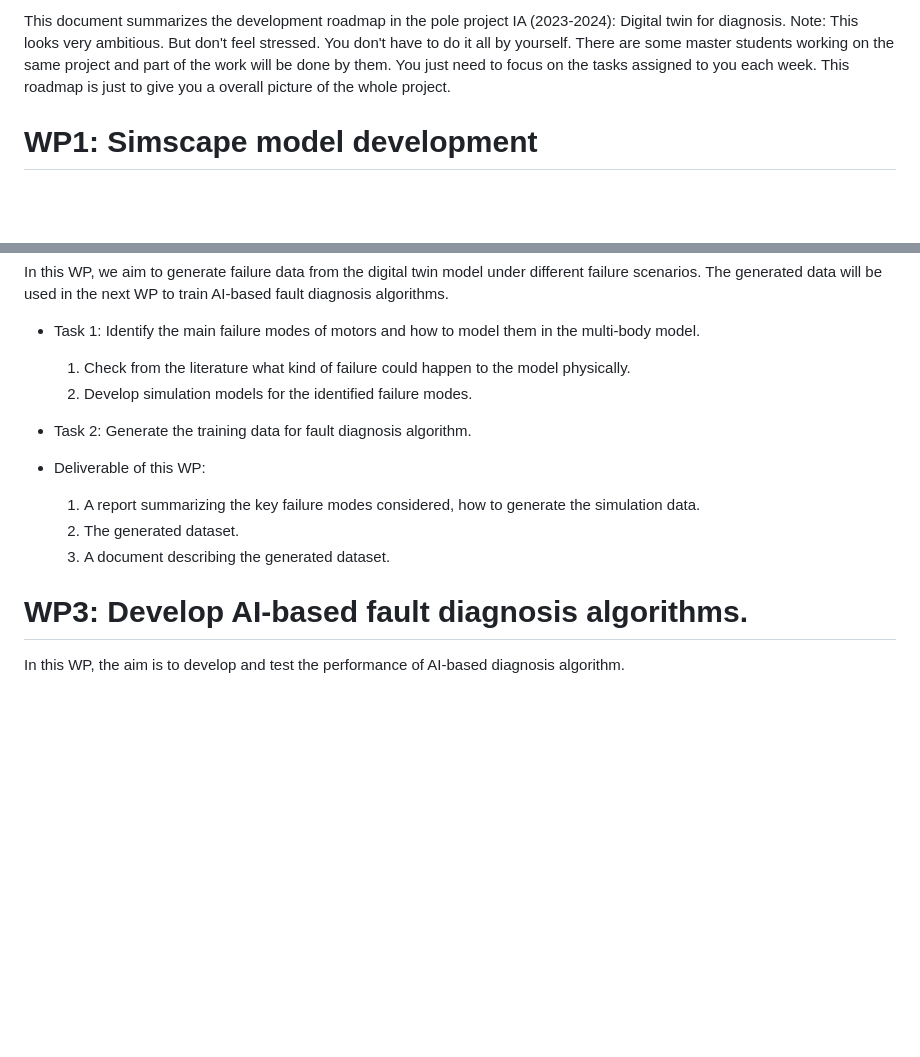
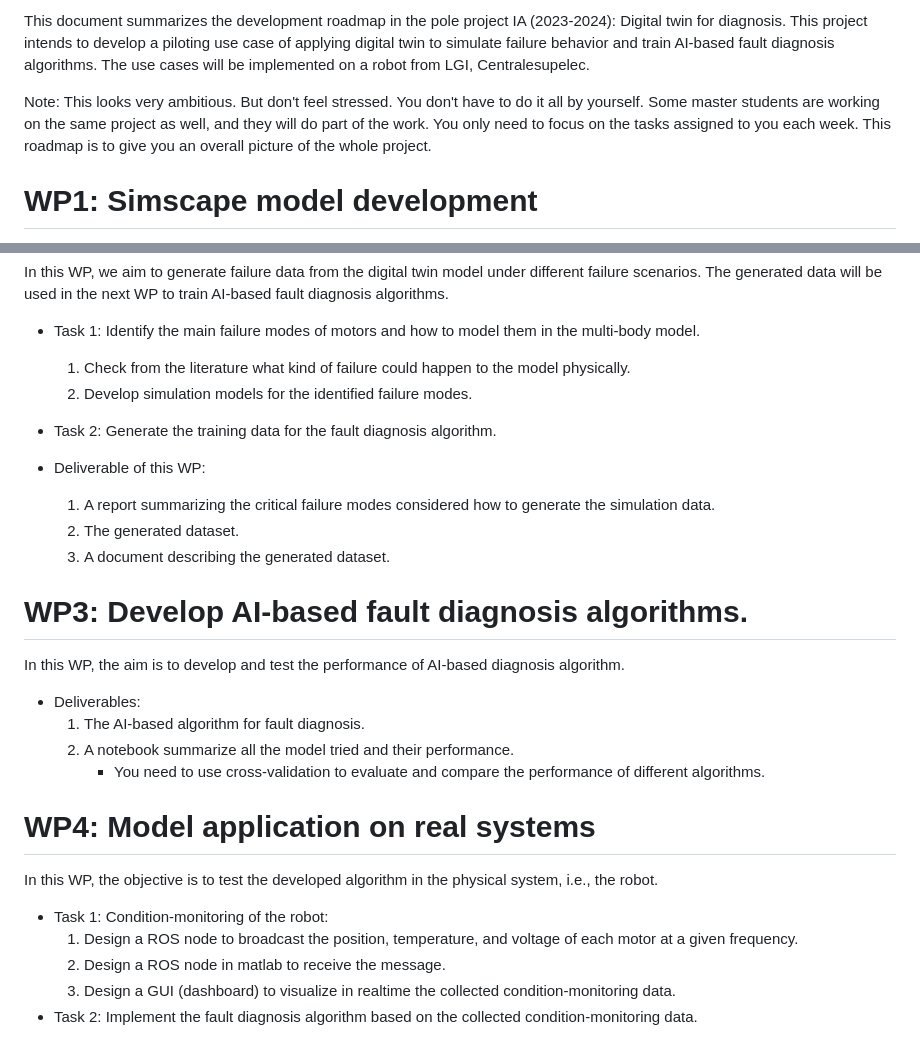
Before and after one commit to sonic160/digital_twin_robot, a Markdown page: devl_roadmap_DTFFaultDianosis.md, 2 parts joined by grey strips. Rendered like a GitHub page; blank space fills up the shorter version.

```diff
--- a/devl_roadmap_DTFFaultDianosis.md
+++ b/devl_roadmap_DTFFaultDianosis.md
@@ -1,4 +1,6 @@
-This document summarizes the development roadmap in the pole project IA (2023-2024): Digital twin for diagnosis. Note: This looks very ambitious. But don't feel stressed. You don't have to do it all by yourself. There are some master students working on the same project and part of the work will be done by them. You just need to focus on the tasks assigned to you each week. This roadmap is just to give you a overall picture of the whole project.
+This document summarizes the development roadmap in the pole project IA (2023-2024): Digital twin for diagnosis. This project intends to develop a piloting use case of applying digital twin to simulate failure behavior and train AI-based fault diagnosis algorithms. The use cases will be implemented on a robot from LGI, Centralesupelec.
+
+Note: This looks very ambitious. But don't feel stressed. You don't have to do it all by yourself. Some master students are working on the same project as well, and they will do part of the work. You only need to focus on the tasks assigned to you each week. This roadmap is to give you an overall picture of the whole project.
 
 # WP1: Simscape model development
 
@@ -35,13 +38,28 @@ In this WP, we aim to generate failure data from the digital twin model under di
   1. Check from the literature what kind of failure could happen to the model physically.
   2. Develop simulation models for the identified failure modes.
 
-- Task 2: Generate the training data for fault diagnosis algorithm.
+- Task 2: Generate the training data for the fault diagnosis algorithm.
 
 - Deliverable of this WP:
-  1. A report summarizing the key failure modes considered, how to generate the simulation data.
+  1. A report summarizing the critical failure modes considered how to generate the simulation data.
   2. The generated dataset.
   3. A document describing the generated dataset.
 
 # WP3: Develop AI-based fault diagnosis algorithms.
 
 In this WP, the aim is to develop and test the performance of AI-based diagnosis algorithm.
+
+- Deliverables:
+  1. The AI-based algorithm for fault diagnosis.
+  2. A notebook summarize all the model tried and their performance.
+     - You need to use cross-validation to evaluate and compare the performance of different algorithms.
+
+# WP4: Model application on real systems
+
+In this WP, the objective is to test the developed algorithm in the physical system, i.e., the robot.
+
+- Task 1: Condition-monitoring of the robot:
+  1. Design a ROS node to broadcast the position, temperature, and voltage of each motor at a given frequency.
+  2. Design a ROS node in matlab to receive the message.
+  3. Design a GUI (dashboard) to visualize in realtime the collected condition-monitoring data.
+- Task 2: Implement the fault diagnosis algorithm based on the collected condition-monitoring data.
```
Also changed, not shown: other parts of devl_roadmap_DTFFaultDianosis.md (+2 -1 lines).
